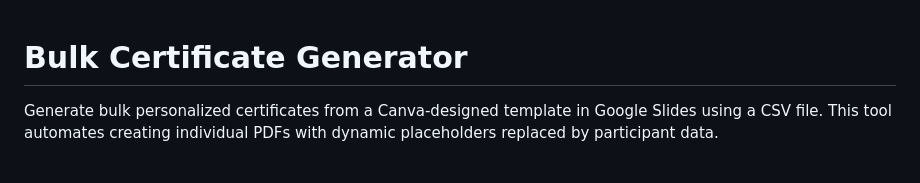
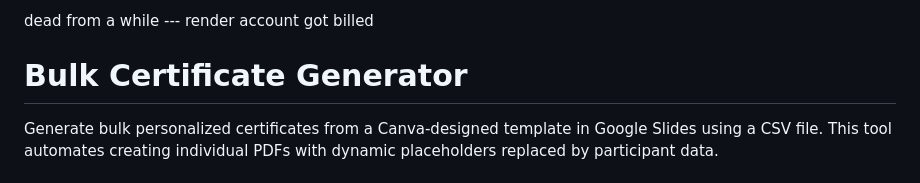
Before and after one commit to SwaRad69/certfivate-maker, a Markdown page: README.md, the part around the change. GitHub-like rendering.

```diff
--- a/README.md
+++ b/README.md
@@ -1,3 +1,5 @@
+dead from a while --- render account got billed
+
 # Bulk Certificate Generator
 
 Generate bulk personalized certificates from a Canva-designed template in Google Slides using a CSV file. This tool automates creating individual PDFs with dynamic placeholders replaced by participant data.
```
